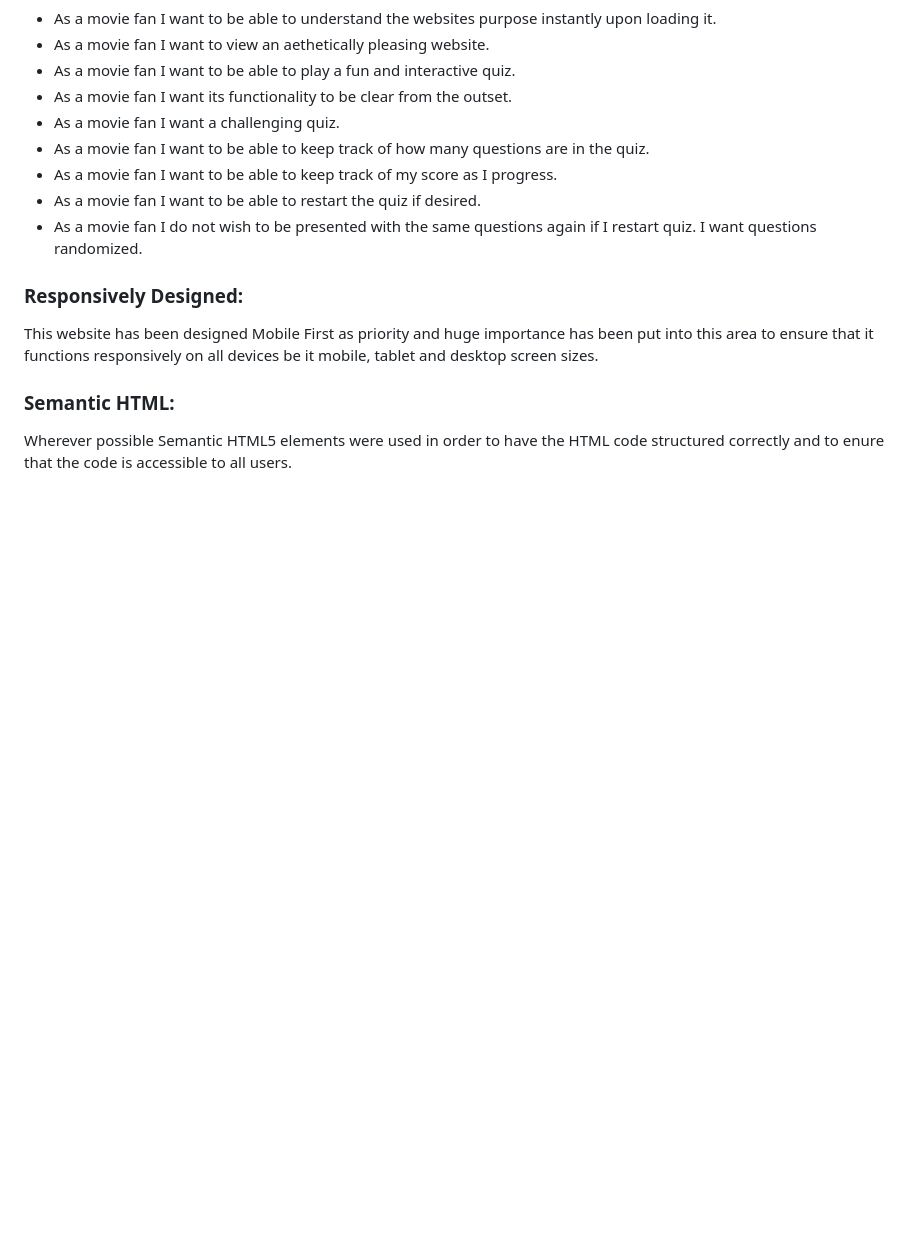
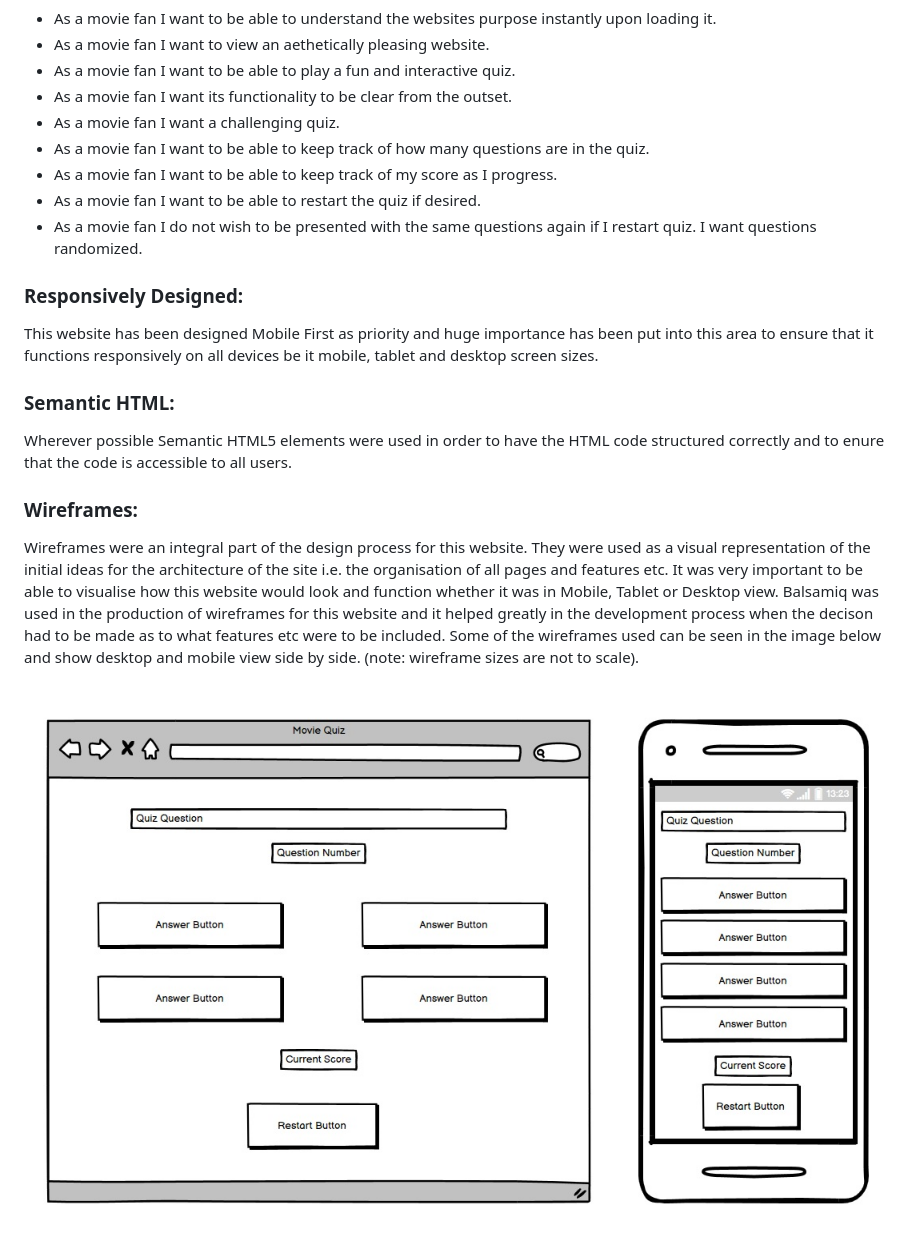
Before and after one commit to shanecoen/code-institute-portfolio-2, a Markdown page: README.md, the part around the change. Rendered like a GitHub page; pictures changed too: assets/images/readme-wireframe.jpg (added); blank space fills up the shorter version.

Commit message:
Update wireframe section readme.md

```diff
--- a/README.md
+++ b/README.md
@@ -50,3 +50,11 @@ This website has been designed Mobile First as priority and huge importance has
 ### Semantic HTML:
 
 Wherever possible Semantic HTML5 elements were used in order to have the HTML code structured correctly and to enure that the code is accessible to all users.
+
+### Wireframes:
+
+Wireframes were an integral part of the design process for this website. They were used as a visual representation of the initial ideas for the architecture of the site i.e. the organisation of all pages and features etc. It was very important to be able to visualise how this website would look and function whether it was in Mobile, Tablet or Desktop view. Balsamiq was used in the production of wireframes for this website and it helped greatly in the development process when the decison had to be made as to what features etc were to be included. Some of the wireframes used can be seen in the image below and show desktop and mobile view side by side. (note: wireframe sizes are not to scale).
+
+<br>
+
+![Image of Balsamiq Wireframes used in designing website](assets/images/readme-wireframe.jpg)
```
